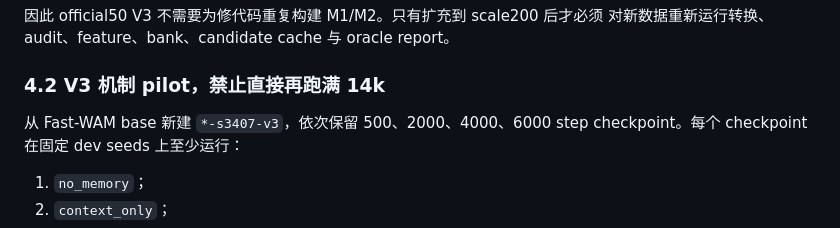
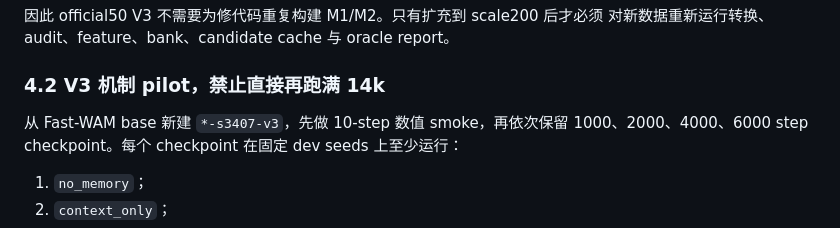
Before and after one commit to ZzzzzZhhmm/bcddnakW32AcmeRrecM7891, a Markdown page: docs/RMBENCH_BLOCKS_V2_FAILURE_AND_V3_REPAIR_ZH.md, the part around the change. Rendered like a GitHub page.

Commit message:
Align RMBench V3 pilot checkpoints with launcher

```diff
--- a/docs/RMBENCH_BLOCKS_V2_FAILURE_AND_V3_REPAIR_ZH.md
+++ b/docs/RMBENCH_BLOCKS_V2_FAILURE_AND_V3_REPAIR_ZH.md
@@ -169,7 +169,8 @@ V3 首先复用现有 official50 M1/M2，因为现有 evidence 已证明：
 
 ### 4.2 V3 机制 pilot，禁止直接再跑满 14k
 
-从 Fast-WAM base 新建 `*-s3407-v3`，依次保留 500、2000、4000、6000 step
+从 Fast-WAM base 新建 `*-s3407-v3`，先做 10-step 数值 smoke，再依次保留
+1000、2000、4000、6000 step
 checkpoint。每个 checkpoint 在固定 dev seeds 上至少运行：
 
 1. `no_memory`；
```
